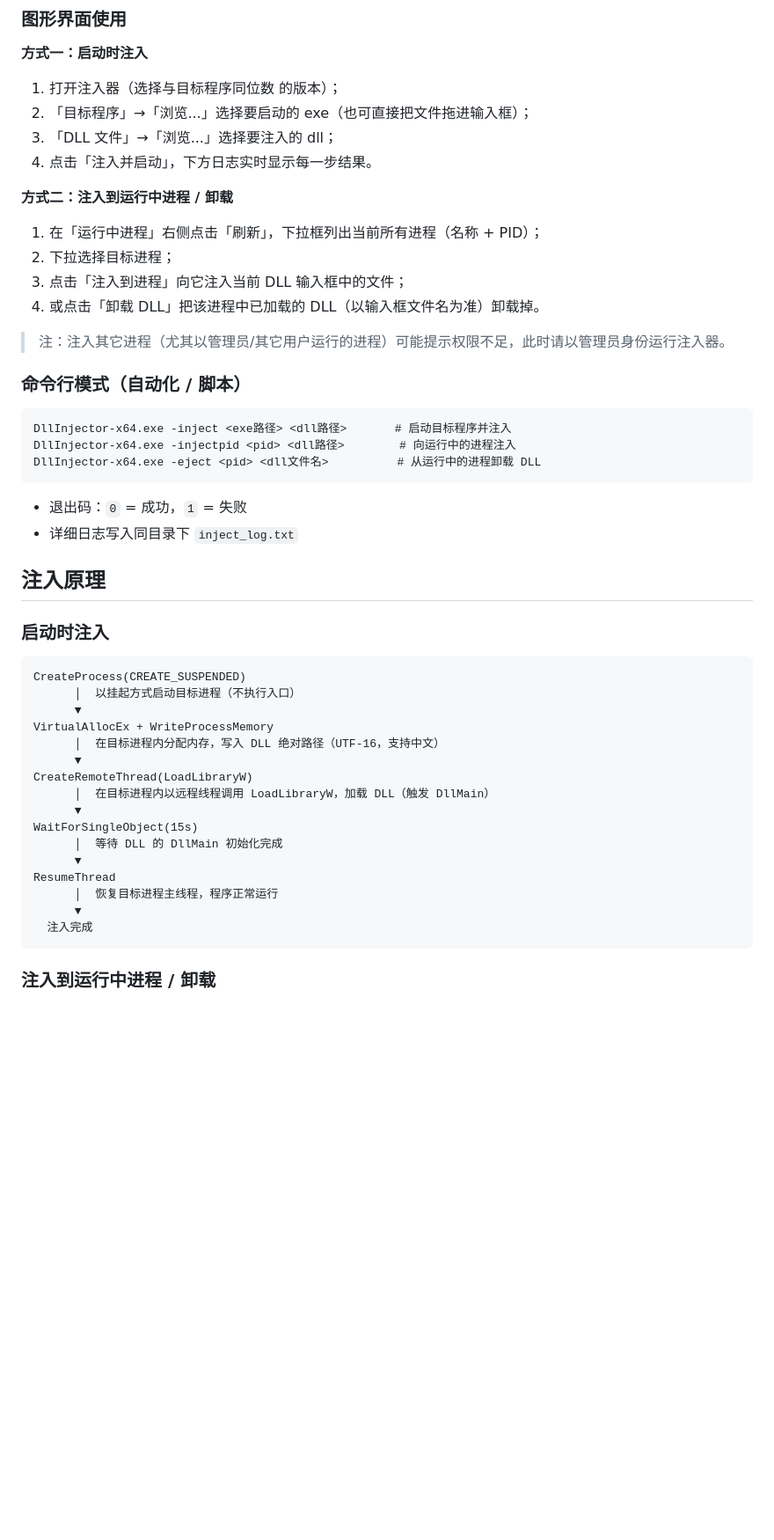
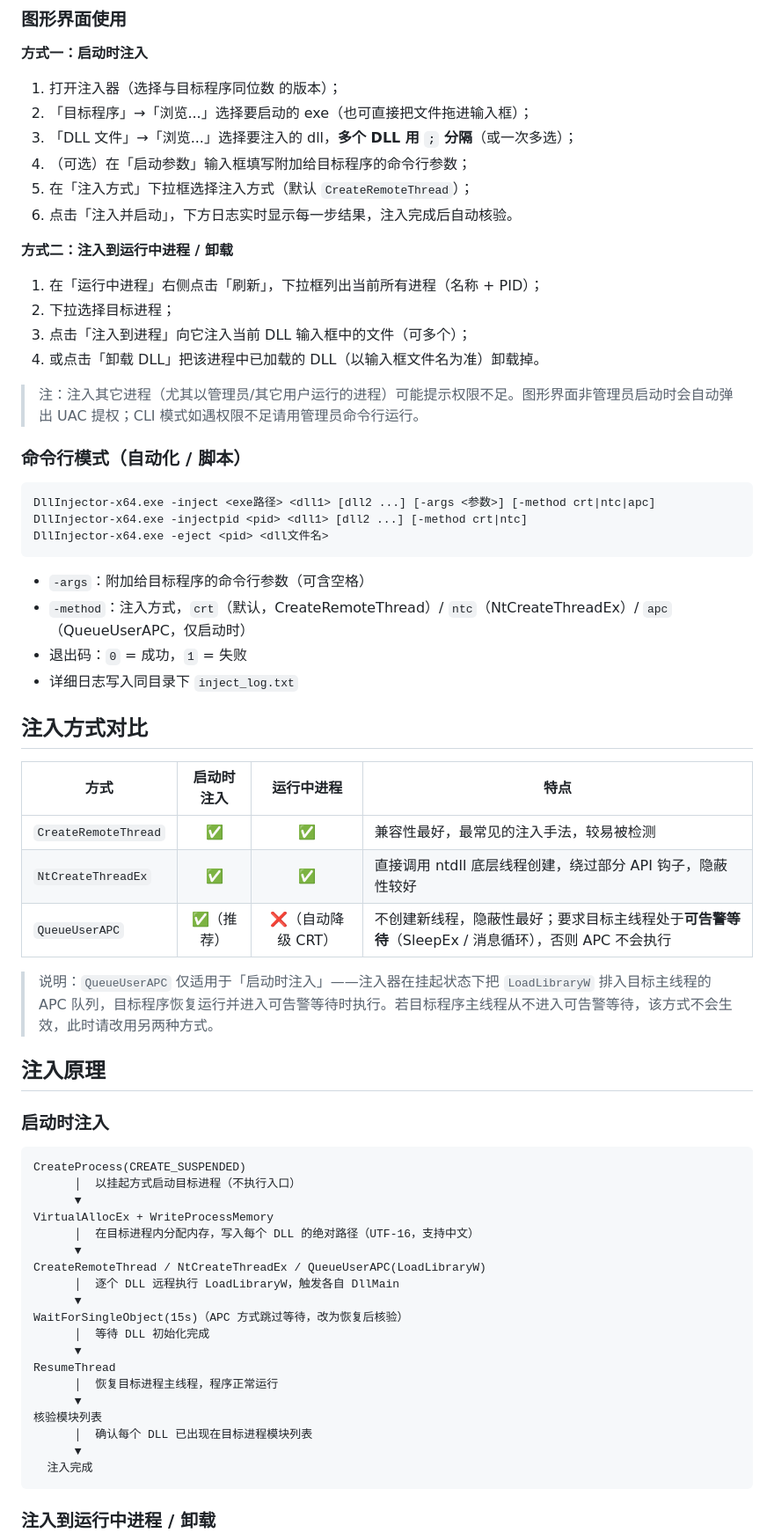
Before and after one commit to isTurn/DllInjectorTest, a Markdown page: README.md, the part around the change printed below. Shown: that part at 88% size. Drawn GitHub-style; blank space fills up the shorter version.

````diff
--- a/README.md
+++ b/README.md
@@ -45,28 +50,42 @@
 
 1. 打开注入器（选择与目标程序同位数 的版本）；
 2. 「目标程序」→「浏览...」选择要启动的 exe（也可直接把文件拖进输入框）；
-3. 「DLL 文件」→「浏览...」选择要注入的 dll；
-4. 点击「注入并启动」，下方日志实时显示每一步结果。
+3. 「DLL 文件」→「浏览...」选择要注入的 dll，**多个 DLL 用 `;` 分隔**（或一次多选）；
+4. （可选）在「启动参数」输入框填写附加给目标程序的命令行参数；
+5. 在「注入方式」下拉框选择注入方式（默认 `CreateRemoteThread`）；
+6. 点击「注入并启动」，下方日志实时显示每一步结果，注入完成后自动核验。
 
 **方式二：注入到运行中进程 / 卸载**
 
 1. 在「运行中进程」右侧点击「刷新」，下拉框列出当前所有进程（名称 + PID）；
 2. 下拉选择目标进程；
-3. 点击「注入到进程」向它注入当前 DLL 输入框中的文件；
+3. 点击「注入到进程」向它注入当前 DLL 输入框中的文件（可多个）；
 4. 或点击「卸载 DLL」把该进程中已加载的 DLL（以输入框文件名为准）卸载掉。
 
-> 注：注入其它进程（尤其以管理员/其它用户运行的进程）可能提示权限不足，此时请以管理员身份运行注入器。
+> 注：注入其它进程（尤其以管理员/其它用户运行的进程）可能提示权限不足。图形界面非管理员启动时会自动弹出 UAC 提权；CLI 模式如遇权限不足请用管理员命令行运行。
 
 ### 命令行模式（自动化 / 脚本）
 
 ```
-DllInjector-x64.exe -inject <exe路径> <dll路径>       # 启动目标程序并注入
-DllInjector-x64.exe -injectpid <pid> <dll路径>        # 向运行中的进程注入
-DllInjector-x64.exe -eject <pid> <dll文件名>          # 从运行中的进程卸载 DLL
+DllInjector-x64.exe -inject <exe路径> <dll1> [dll2 ...] [-args <参数>] [-method crt|ntc|apc]
+DllInjector-x64.exe -injectpid <pid> <dll1> [dll2 ...] [-method crt|ntc]
+DllInjector-x64.exe -eject <pid> <dll文件名>
 ```
 
+- `-args`：附加给目标程序的命令行参数（可含空格）
+- `-method`：注入方式，`crt`（默认，CreateRemoteThread）/ `ntc`（NtCreateThreadEx）/ `apc`（QueueUserAPC，仅启动时）
 - 退出码：`0` = 成功，`1` = 失败
 - 详细日志写入同目录下 `inject_log.txt`
+
+## 注入方式对比
+
+| 方式 | 启动时注入 | 运行中进程 | 特点 |
+| --- | :---: | :---: | --- |
+| `CreateRemoteThread` | ✅ | ✅ | 兼容性最好，最常见的注入手法，较易被检测 |
+| `NtCreateThreadEx` | ✅ | ✅ | 直接调用 ntdll 底层线程创建，绕过部分 API 钩子，隐蔽性较好 |
+| `QueueUserAPC` | ✅（推荐） | ❌（自动降级 CRT） | 不创建新线程，隐蔽性最好；要求目标主线程处于**可告警等待**（SleepEx / 消息循环），否则 APC 不会执行 |
+
+> 说明：`QueueUserAPC` 仅适用于「启动时注入」——注入器在挂起状态下把 `LoadLibraryW` 排入目标主线程的 APC 队列，目标程序恢复运行并进入可告警等待时执行。若目标程序主线程从不进入可告警等待，该方式不会生效，此时请改用另两种方式。
 
 ## 注入原理
 
@@ -77,16 +96,19 @@ CreateProcess(CREATE_SUSPENDED)
       │  以挂起方式启动目标进程（不执行入口）
       ▼
 VirtualAllocEx + WriteProcessMemory
-      │  在目标进程内分配内存，写入 DLL 绝对路径（UTF-16，支持中文）
+      │  在目标进程内分配内存，写入每个 DLL 的绝对路径（UTF-16，支持中文）
       ▼
-CreateRemoteThread(LoadLibraryW)
-      │  在目标进程内以远程线程调用 LoadLibraryW，加载 DLL（触发 DllMain）
+CreateRemoteThread / NtCreateThreadEx / QueueUserAPC(LoadLibraryW)
+      │  逐个 DLL 远程执行 LoadLibraryW，触发各自 DllMain
       ▼
-WaitForSingleObject(15s)
-      │  等待 DLL 的 DllMain 初始化完成
+WaitForSingleObject(15s)（APC 方式跳过等待，改为恢复后核验）
+      │  等待 DLL 初始化完成
       ▼
 ResumeThread
       │  恢复目标进程主线程，程序正常运行
+      ▼
+核验模块列表
+      │  确认每个 DLL 已出现在目标进程模块列表
       ▼
   注入完成
 ```
````
Also changed, not shown: other parts of README.md (+20 -9 lines), CHANGELOG.md (+15 -0 lines), screenshot.png, 4 other files.
